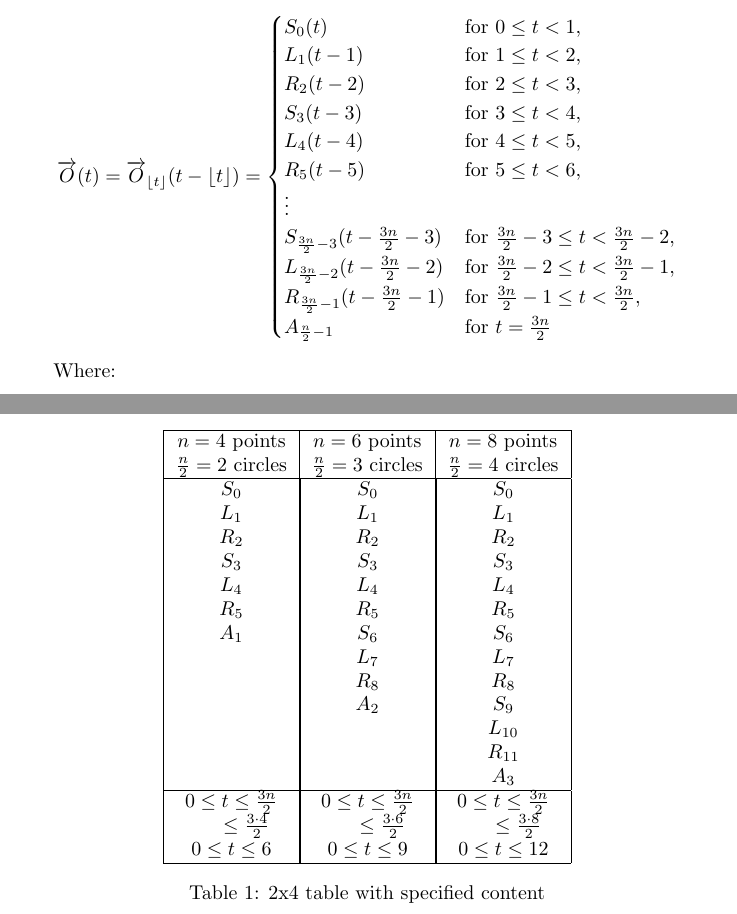
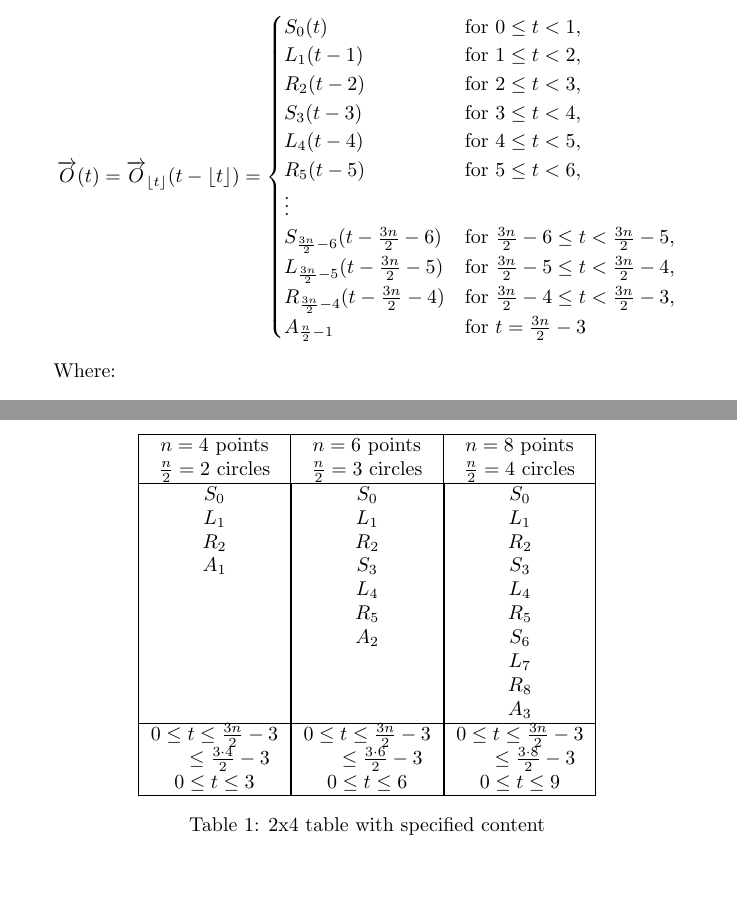
Before and after one commit to BrillanShare/mat357-557-project-2, a LaTeX document (main.tex): two parts of pages 2 and 5 of 7, joined at a grey line, cut so that both start at the same text, the shorter picture padded with empty space. Compiled offline with pdfLaTeX.

Commit message:
fixed bug where max t was off by 3 consistently

```diff
--- a/main.tex
+++ b/main.tex
@@ -60,10 +60,10 @@ S_3(t - 3) & \text{for } 3 \leq t < 4, \\
 L_4(t - 4) & \text{for } 4 \leq t < 5, \\
 R_5(t - 5) & \text{for } 5 \leq t < 6, \\
 \vdots & \\
-S_{\frac{3n}{2}-3}(t - \frac{3n}{2}-3) & \text{for } \frac{3n}{2}-3 \leq t < \frac{3n}{2}-2, \\
-L_{\frac{3n}{2}-2}(t - \frac{3n}{2}-2) & \text{for } \frac{3n}{2}-2 \leq t < \frac{3n}{2}-1, \\
-R_{\frac{3n}{2}-1}(t - \frac{3n}{2}-1) & \text{for } \frac{3n}{2}-1 \leq t < \frac{3n}{2}, \\
-A_{\frac{n}{2}-1} & \text{for } t = \frac{3n}{2}
+S_{\frac{3n}{2}-6}(t - \frac{3n}{2}-6) & \text{for } \frac{3n}{2}-6 \leq t < \frac{3n}{2}-5, \\
+L_{\frac{3n}{2}-5}(t - \frac{3n}{2}-5) & \text{for } \frac{3n}{2}-5 \leq t < \frac{3n}{2}-4, \\
+R_{\frac{3n}{2}-4}(t - \frac{3n}{2}-4) & \text{for } \frac{3n}{2}-4 \leq t < \frac{3n}{2}-3, \\
+A_{\frac{n}{2}-1} & \text{for } t = \frac{3n}{2}-3
 \end{cases}
 \]
 
@@ -149,9 +149,6 @@ Table \ref{tab:n_t_and_SLR_relationship} gives examples showing the relationship
             $S_0$ \\
             $L_1$ \\
             $R_2$ \\
-            $S_3$ \\
-            $L_4$ \\
-            $R_5$ \\
             $A_1$
         \end{tabular}} &
         \multicolumn{1}{|c|}{\begin{tabular}[t]{@{}c@{}}
@@ -161,9 +158,6 @@ Table \ref{tab:n_t_and_SLR_relationship} gives examples showing the relationship
             $S_3$ \\
             $L_4$ \\
             $R_5$ \\
-            $S_6$ \\
-            $L_7$ \\
-            $R_8$ \\
             $A_2$
         \end{tabular}} &
         \multicolumn{1}{|c|}{\begin{tabular}[t]{@{}c@{}}
@@ -176,26 +170,23 @@ Table \ref{tab:n_t_and_SLR_relationship} gives examples showing the relationship
             $S_6$ \\
             $L_7$ \\
             $R_8$ \\
-            $S_9$ \\
-            $L_{10}$ \\
-            $R_{11}$ \\
             $A_3$
         \end{tabular}} \\
         \hline
         \multicolumn{1}{|c|}{\begin{tabular}[t]{@{}c@{}}
-            $0 \leq t \leq \frac{3n}{2}$ \\
-            \hspace{1.5em}$\leq \frac{3 \cdot 4}{2}$ \\
+            $0 \leq t \leq \frac{3n}{2}-3$ \\
+            \hspace{1.5em}$\leq \frac{3 \cdot 4}{2}-3$ \\
+            $0 \leq t \leq 3$
+        \end{tabular}} &
+        \multicolumn{1}{|c|}{\begin{tabular}[t]{@{}c@{}}
+            $0 \leq t \leq \frac{3n}{2}-3$ \\
+            \hspace{1.5em}$\leq \frac{3 \cdot 6}{2}-3$ \\
             $0 \leq t \leq 6$
         \end{tabular}} &
         \multicolumn{1}{|c|}{\begin{tabular}[t]{@{}c@{}}
-            $0 \leq t \leq \frac{3n}{2}$ \\
-            \hspace{1.5em}$\leq \frac{3 \cdot 6}{2}$ \\
+            $0 \leq t \leq \frac{3n}{2}-3$ \\
+            \hspace{1.5em}$\leq \frac{3 \cdot 8}{2}-3$ \\
             $0 \leq t \leq 9$
-        \end{tabular}} &
-        \multicolumn{1}{|c|}{\begin{tabular}[t]{@{}c@{}}
-            $0 \leq t \leq \frac{3n}{2}$ \\
-            \hspace{1.5em}$\leq \frac{3 \cdot 8}{2}$ \\
-            $0 \leq t \leq 12$
         \end{tabular}} \\
         \hline
     \end{tabular}
```
